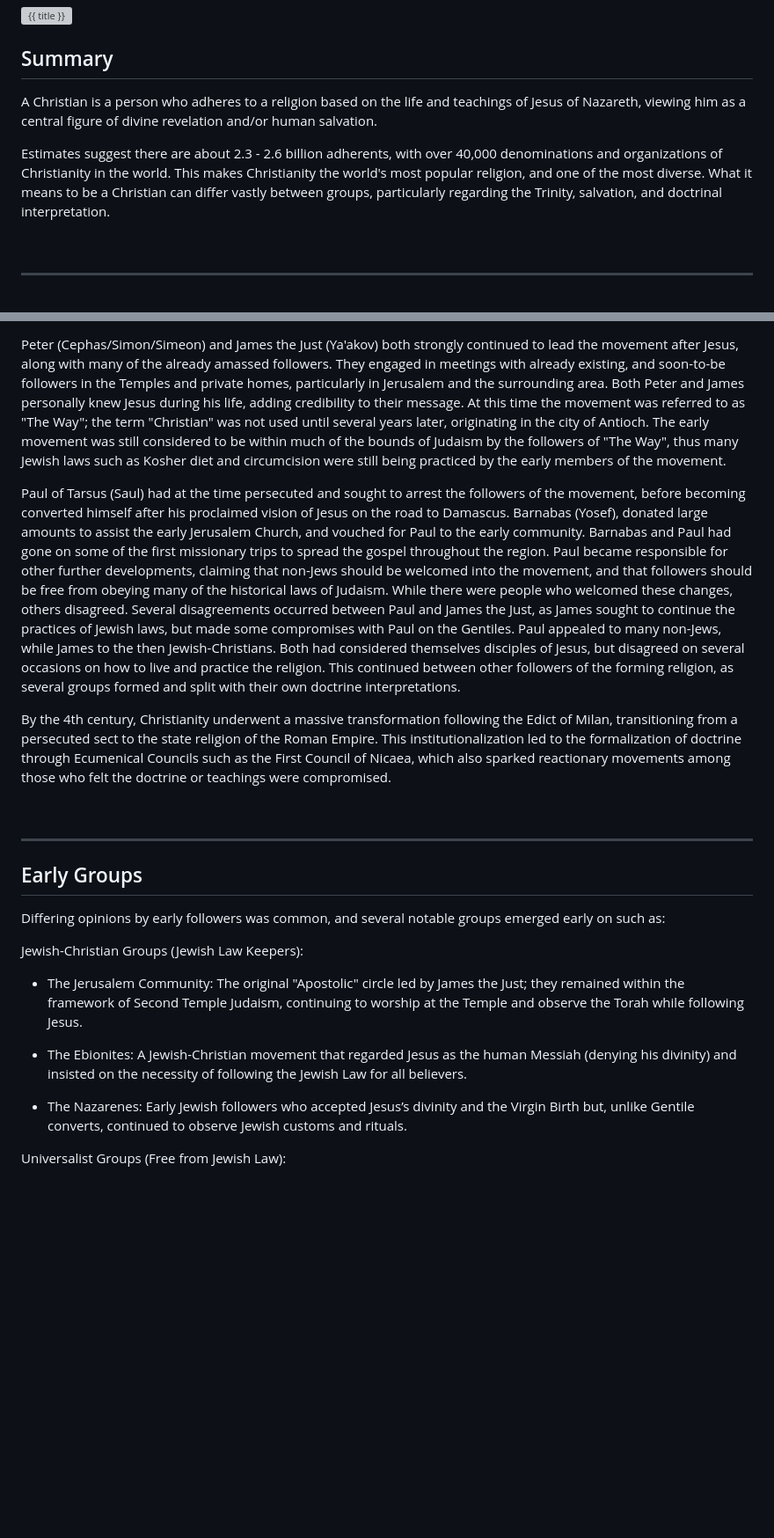
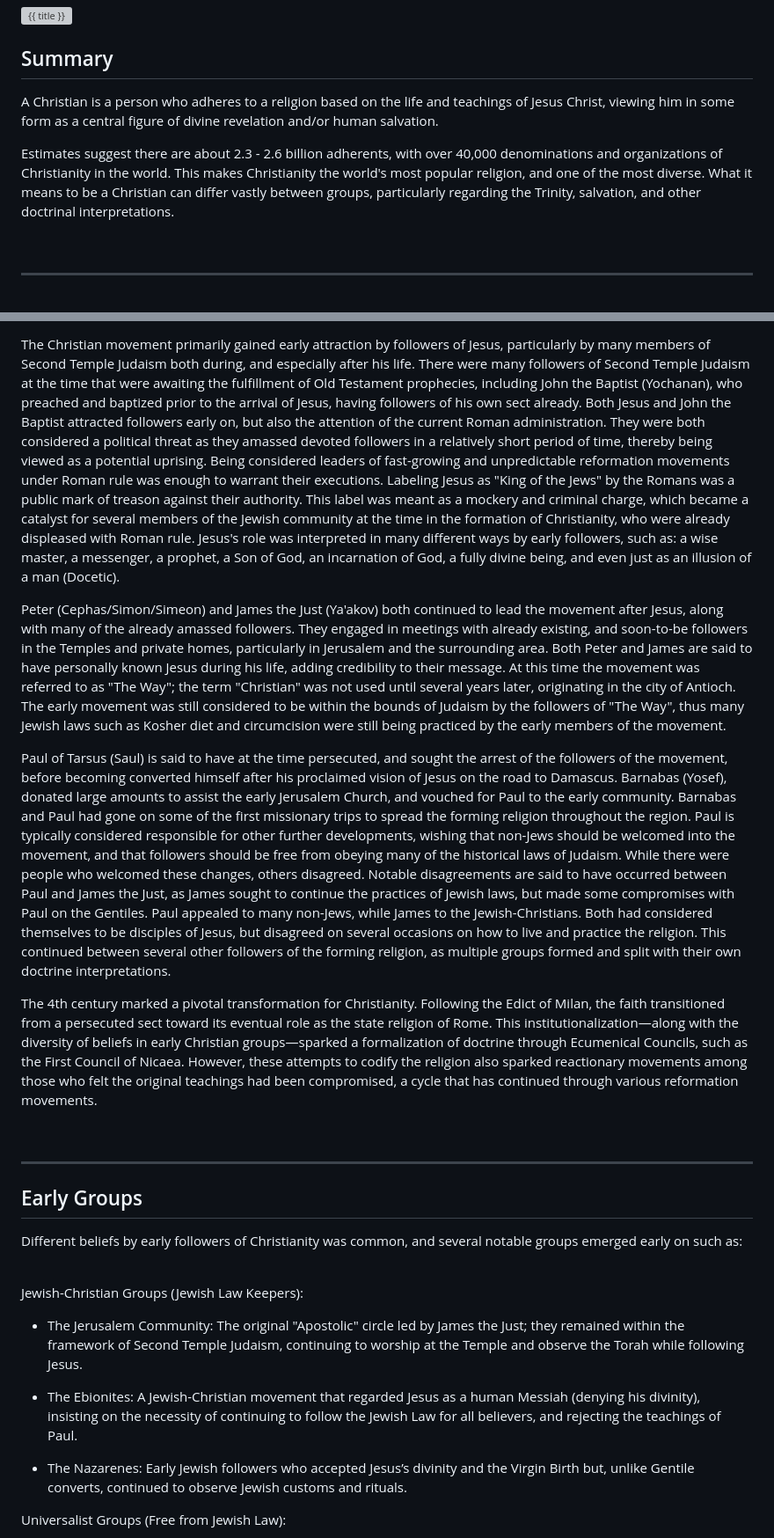
Before and after one commit to AFrederick13/Decoded-Codex, a Markdown page: pages/topics/Christianity.md, 2 parts joined by grey strips. Shown at 88% size. Rendered like a GitHub page; blank space fills up the shorter version; grey boxes are pictures that could not be loaded.

Commit message:
Revise Christianity page content

```diff
--- a/pages/topics/Christianity.md
+++ b/pages/topics/Christianity.md
@@ -17,9 +17,9 @@ tags:
 
 ## Summary
 
-A Christian is a person who adheres to a religion based on the life and teachings of Jesus of Nazareth, viewing him as a central figure of divine revelation and/or human salvation.
+A Christian is a person who adheres to a religion based on the life and teachings of Jesus Christ, viewing him in some form as a central figure of divine revelation and/or human salvation.
 
-Estimates suggest there are about 2.3 - 2.6 billion adherents, with over 40,000 denominations and organizations of Christianity in the world. This makes Christianity the world's most popular religion, and one of the most diverse. What it means to be a Christian can differ vastly between groups, particularly regarding the Trinity, salvation, and doctrinal interpretation.
+Estimates suggest there are about 2.3 - 2.6 billion adherents, with over 40,000 denominations and organizations of Christianity in the world. This makes Christianity the world's most popular religion, and one of the most diverse. What it means to be a Christian can differ vastly between groups, particularly regarding the Trinity, salvation, and other doctrinal interpretations.
 
 <br>
 
@@ -103,9 +101,11 @@ Christianity, as it is called today, has gone through several events to shape it
 
-Peter (Cephas/Simon/Simeon) and James the Just (Ya'akov) both strongly continued to lead the movement after Jesus, along with many of the already amassed followers. They engaged in meetings with already existing, and soon-to-be followers in the Temples and private homes, particularly in Jerusalem and the surrounding area. Both Peter and James personally knew Jesus during his life, adding credibility to their message. At this time the movement was referred to as "The Way"; the term "Christian" was not used until several years later, originating in the city of Antioch. The early movement was still considered to be within much of the bounds of Judaism by the followers of "The Way", thus many Jewish laws such as Kosher diet and circumcision were still being practiced by the early members of the movement.
+The Christian movement primarily gained early attraction by followers of Jesus, particularly by many members of Second Temple Judaism both during, and especially after his life. There were many followers of Second Temple Judaism at the time that were awaiting the fulfillment of Old Testament prophecies, including John the Baptist (Yochanan), who preached and baptized prior to the arrival of Jesus, having followers of his own sect already. Both Jesus and John the Baptist attracted followers early on, but also the attention of the current Roman administration. They were both considered a political threat as they amassed devoted followers in a relatively short period of time, thereby being viewed as a potential uprising. Being considered leaders of fast-growing and unpredictable reformation movements under Roman rule was enough to warrant their executions. Labeling Jesus as "King of the Jews" by the Romans was a public mark of treason against their authority. This label was meant as a mockery and criminal charge, which became a catalyst for several members of the Jewish community at the time in the formation of Christianity, who were already displeased with Roman rule. Jesus's role was interpreted in many different ways by early followers, such as: a wise master, a messenger, a prophet, a Son of God, an incarnation of God, a fully divine being, and even just as an illusion of a man (Docetic).
 
-Paul of Tarsus (Saul) had at the time persecuted and sought to arrest the followers of the movement, before becoming converted himself after his proclaimed vision of Jesus on the road to Damascus. Barnabas (Yosef), donated large amounts to assist the early Jerusalem Church, and vouched for Paul to the early community. Barnabas and Paul had gone on some of the first missionary trips to spread the gospel throughout the region. Paul became responsible for other further developments, claiming that non-Jews should be welcomed into the movement, and that followers should be free from obeying many of the historical laws of Judaism. While there were people who welcomed these changes, others disagreed. Several disagreements occurred between Paul and James the Just, as James sought to continue the practices of Jewish laws, but made some compromises with Paul on the Gentiles. Paul appealed to many non-Jews, while James to the then Jewish-Christians. Both had considered themselves disciples of Jesus, but disagreed on several occasions on how to live and practice the religion. This continued between other followers of the forming religion, as several groups formed and split with their own doctrine interpretations.
+Peter (Cephas/Simon/Simeon) and James the Just (Ya'akov) both continued to lead the movement after Jesus, along with many of the already amassed followers. They engaged in meetings with already existing, and soon-to-be followers in the Temples and private homes, particularly in Jerusalem and the surrounding area. Both Peter and James are said to have personally known Jesus during his life, adding credibility to their message. At this time the movement was referred to as "The Way"; the term "Christian" was not used until several years later, originating in the city of Antioch. The early movement was still considered to be within the bounds of Judaism by the followers of "The Way", thus many Jewish laws such as Kosher diet and circumcision were still being practiced by the early members of the movement.
 
-By the 4th century, Christianity underwent a massive transformation following the Edict of Milan, transitioning from a persecuted sect to the state religion of the Roman Empire. This institutionalization led to the formalization of doctrine through Ecumenical Councils such as the First Council of Nicaea, which also sparked reactionary movements among those who felt the doctrine or teachings were compromised.
+Paul of Tarsus (Saul) is said to have at the time persecuted, and sought the arrest of the followers of the movement, before becoming converted himself after his proclaimed vision of Jesus on the road to Damascus. Barnabas (Yosef), donated large amounts to assist the early Jerusalem Church, and vouched for Paul to the early community. Barnabas and Paul had gone on some of the first missionary trips to spread the forming religion throughout the region. Paul is typically considered responsible for other further developments, wishing that non-Jews should be welcomed into the movement, and that followers should be free from obeying many of the historical laws of Judaism. While there were people who welcomed these changes, others disagreed. Notable disagreements are said to have occurred between Paul and James the Just, as James sought to continue the practices of Jewish laws, but made some compromises with Paul on the Gentiles. Paul appealed to many non-Jews, while James to the Jewish-Christians. Both had considered themselves to be disciples of Jesus, but disagreed on several occasions on how to live and practice the religion. This continued between several other followers of the forming religion, as multiple groups formed and split with their own doctrine interpretations.
+
+The 4th century marked a pivotal transformation for Christianity. Following the Edict of Milan, the faith transitioned from a persecuted sect toward its eventual role as the state religion of Rome. This institutionalization—along with the diversity of beliefs in early Christian groups—sparked a formalization of doctrine through Ecumenical Councils, such as the First Council of Nicaea. However, these attempts to codify the religion also sparked reactionary movements among those who felt the original teachings had been compromised, a cycle that has continued through various reformation movements.
 
 <br>
 
@@ -113,13 +113,15 @@ By the 4th century, Christianity underwent a massive transformation following th
 
 ## Early Groups
 
-Differing opinions by early followers was common, and several notable groups emerged early on such as:
+Different beliefs by early followers of Christianity was common, and several notable groups emerged early on such as:
+
+<br>
 
 Jewish-Christian Groups (Jewish Law Keepers):
 
 * The Jerusalem Community: The original "Apostolic" circle led by James the Just; they remained within the framework of Second Temple Judaism, continuing to worship at the Temple and observe the Torah while following Jesus.
 
-* The Ebionites: A Jewish-Christian movement that regarded Jesus as the human Messiah (denying his divinity) and insisted on the necessity of following the Jewish Law for all believers.
+* The Ebionites: A Jewish-Christian movement that regarded Jesus as a human Messiah (denying his divinity), insisting on the necessity of continuing to follow the Jewish Law for all believers, and rejecting the teachings of Paul.
 
 * The Nazarenes: Early Jewish followers who accepted Jesus’s divinity and the Virgin Birth but, unlike Gentile converts, continued to observe Jewish customs and rituals.
 
```
Also changed, not shown: other parts of pages/topics/Christianity.md (+2 -4 lines).
